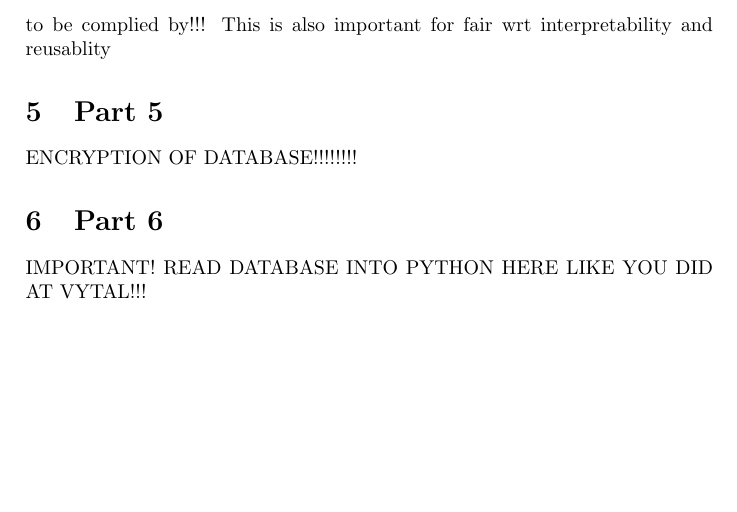
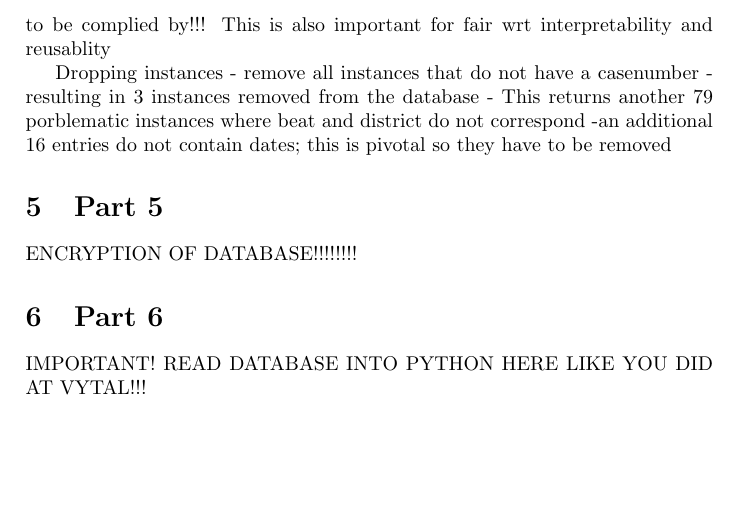
Before and after one commit to AngeloBarisano/data_management_and_ethics, a LaTeX problem sheet (LaTex/dme_assignment_1.tex): part of page 8 of 8, cut so that both start at the same text. Compiled offline with pdfLaTeX.

Commit message:
finishing up task 4

```diff
--- a/LaTex/dme_assignment_1.tex
+++ b/LaTex/dme_assignment_1.tex
@@ -144,6 +144,14 @@ As mentioned in part 2, the inclusion of case as a full entity throught the enti
 
 DATA TRIANGLE in lecture!!!
 ALSO THE META DATA AND ETHICAL CONSIDERATIONS!! REGARDING GDPR that data quality is important to be complied by!!! This is also important for fair wrt interpretability and reusablity
+
+
+Dropping instances
+- remove all instances that do not have a casenumber - resulting in 3 instances removed from the database
+- This returns another 79 porblematic instances where beat and district do not correspond
+-an additional 16 entries do not contain dates; this is pivotal so they have to be removed
+
+
 \section{Part 5}
 ENCRYPTION OF DATABASE!!!!!!!!
 
```
Also changed, not shown: 3 other files.
